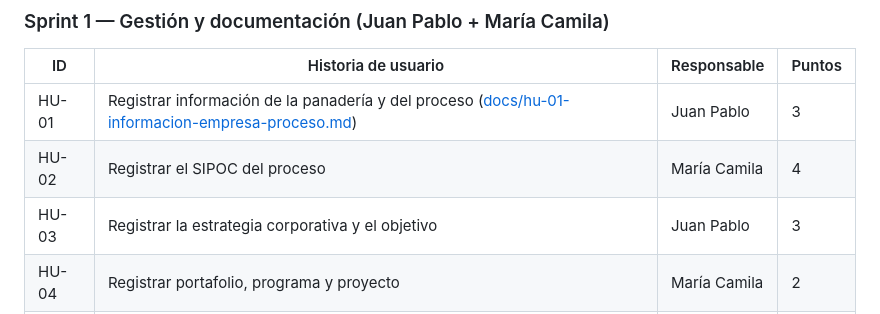
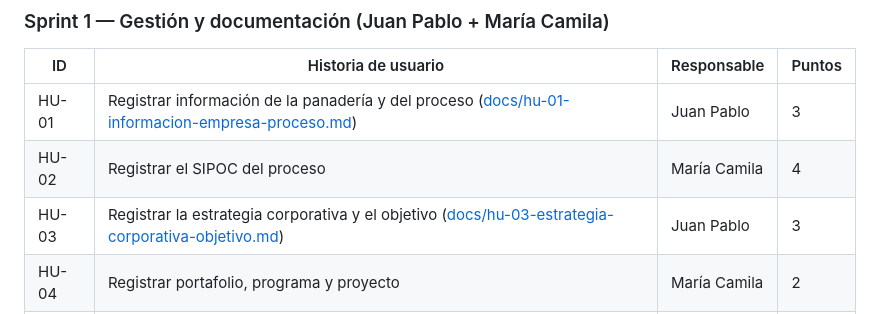
Before and after one commit to juanjosegg7/Proyecto-Aula, a Markdown page: README.md, the part around the change. GitHub-like rendering.

Commit message:
docs(HU-03): registrar estrategia corporativa y objetivo en docs

```diff
--- a/README.md
+++ b/README.md
@@ -45,7 +45,7 @@ Usuario → HTML/CSS/JS → Google Apps Script → Google Sheets → Dashboard
 |---|---|---|---|
 | HU-01 | Registrar información de la panadería y del proceso ([docs/hu-01-informacion-empresa-proceso.md](docs/hu-01-informacion-empresa-proceso.md)) | Juan Pablo | 3 |
 | HU-02 | Registrar el SIPOC del proceso | María Camila | 4 |
-| HU-03 | Registrar la estrategia corporativa y el objetivo | Juan Pablo | 3 |
+| HU-03 | Registrar la estrategia corporativa y el objetivo ([docs/hu-03-estrategia-corporativa-objetivo.md](docs/hu-03-estrategia-corporativa-objetivo.md)) | Juan Pablo | 3 |
 | HU-04 | Registrar portafolio, programa y proyecto | María Camila | 2 |
 | HU-05 | Clasificar el proyecto | Juan Pablo | 2 |
 | HU-06 | Registrar prefactibilidad y factibilidad | María Camila | 4 |
```
Also changed, not shown: docs/hu-03-estrategia-corporativa-objetivo.md (added, +67 -0 lines).
